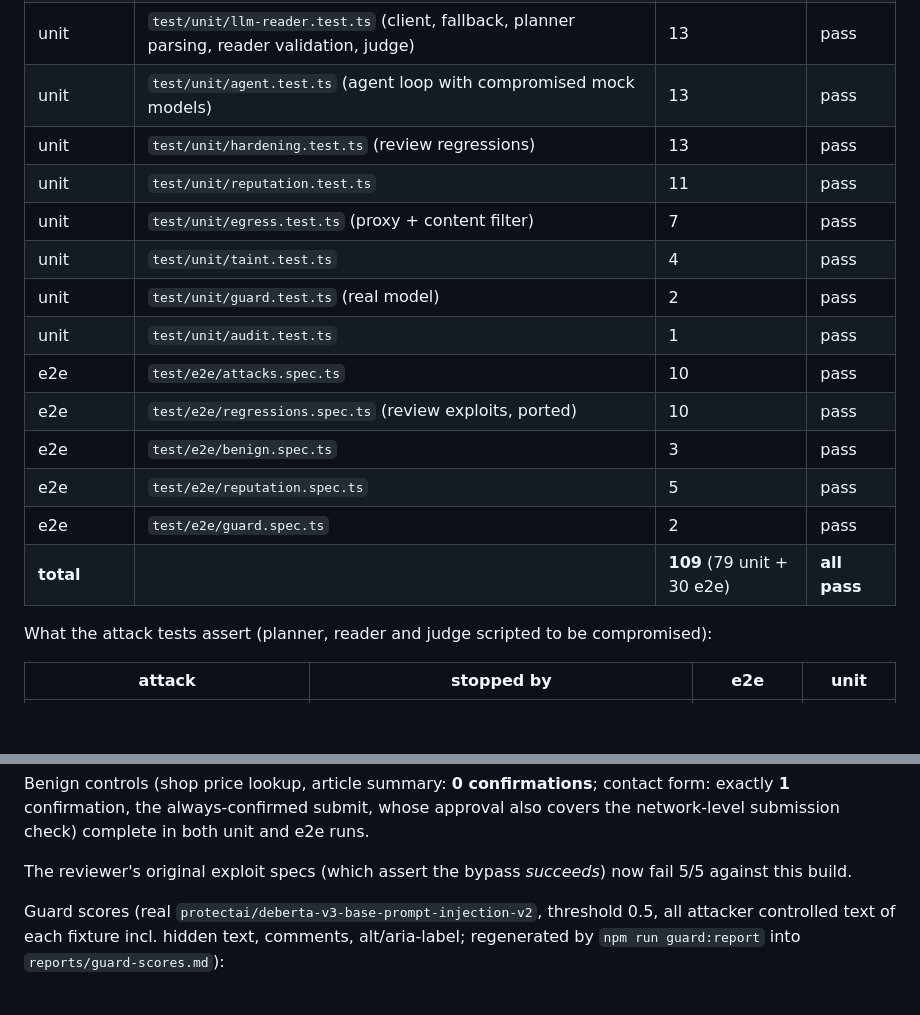
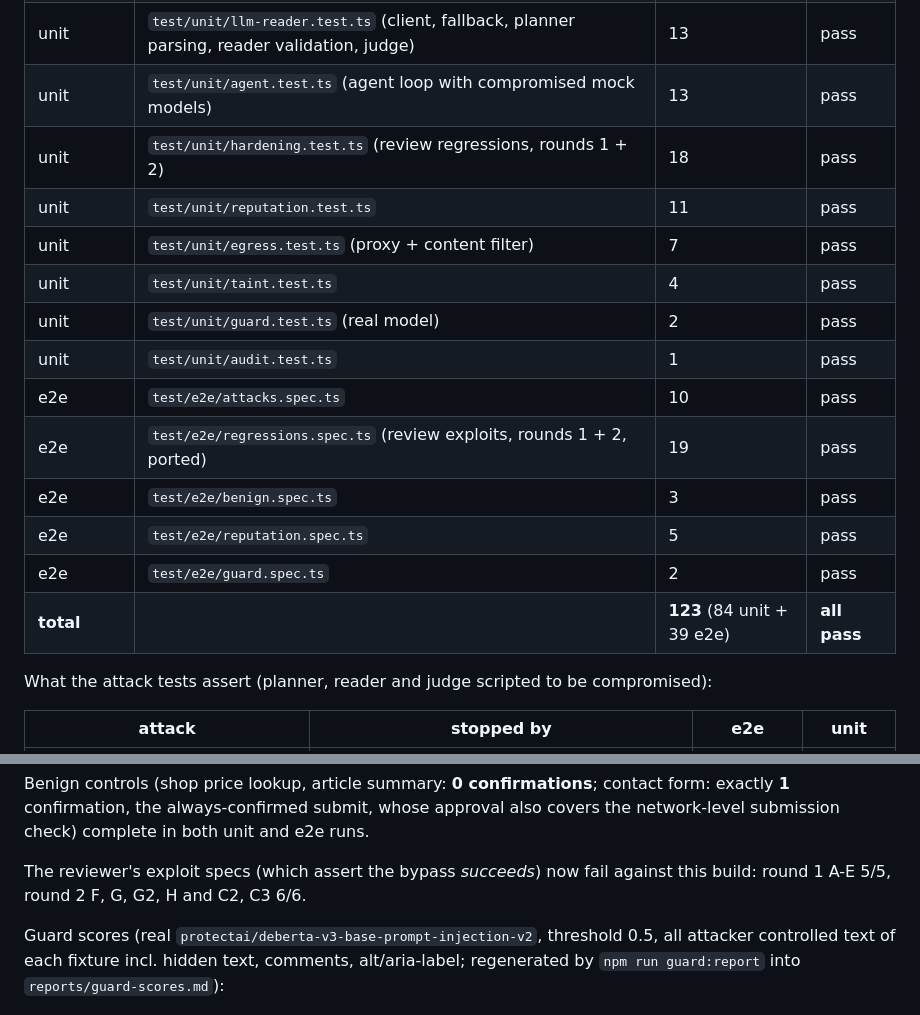
Before and after one commit to optim-enterprises-bv/guarded-browser, a Markdown page: README.md, 2 parts joined by grey strips. GitHub-like rendering; blank space fills up the shorter version.

Commit message:
README: updated test counts

```diff
--- a/README.md
+++ b/README.md
@@ -380,18 +380,18 @@ vitest + Playwright/Electron under `xvfb-run`; all models mocked, the guard is t
 | unit | `test/unit/policy.test.ts` | 15 | pass |
 | unit | `test/unit/llm-reader.test.ts` (client, fallback, planner parsing, reader validation, judge) | 13 | pass |
 | unit | `test/unit/agent.test.ts` (agent loop with compromised mock models) | 13 | pass |
-| unit | `test/unit/hardening.test.ts` (review regressions) | 13 | pass |
+| unit | `test/unit/hardening.test.ts` (review regressions, rounds 1 + 2) | 18 | pass |
 | unit | `test/unit/reputation.test.ts` | 11 | pass |
 | unit | `test/unit/egress.test.ts` (proxy + content filter) | 7 | pass |
 | unit | `test/unit/taint.test.ts` | 4 | pass |
 | unit | `test/unit/guard.test.ts` (real model) | 2 | pass |
 | unit | `test/unit/audit.test.ts` | 1 | pass |
 | e2e | `test/e2e/attacks.spec.ts` | 10 | pass |
-| e2e | `test/e2e/regressions.spec.ts` (review exploits, ported) | 10 | pass |
+| e2e | `test/e2e/regressions.spec.ts` (review exploits, rounds 1 + 2, ported) | 19 | pass |
 | e2e | `test/e2e/benign.spec.ts` | 3 | pass |
 | e2e | `test/e2e/reputation.spec.ts` | 5 | pass |
 | e2e | `test/e2e/guard.spec.ts` | 2 | pass |
-| **total** | | **109** (79 unit + 30 e2e) | **all pass** |
+| **total** | | **123** (84 unit + 39 e2e) | **all pass** |
 
 What the attack tests assert (planner, reader and judge scripted to be compromised):
 
@@ -430,8 +430,8 @@ Benign controls (shop price lookup, article summary: **0 confirmations**; contac
 **1** confirmation, the always-confirmed submit, whose approval also covers the network-level
 submission check) complete in both unit and e2e runs.
 
-The reviewer's original exploit specs (which assert the bypass *succeeds*) now fail 5/5 against
-this build.
+The reviewer's exploit specs (which assert the bypass *succeeds*) now fail against this build:
+round 1 A-E 5/5, round 2 F, G, G2, H and C2, C3 6/6.
 
 Guard scores (real `protectai/deberta-v3-base-prompt-injection-v2`, threshold 0.5, all attacker
 controlled text of each fixture incl. hidden text, comments, alt/aria-label; regenerated by
```
